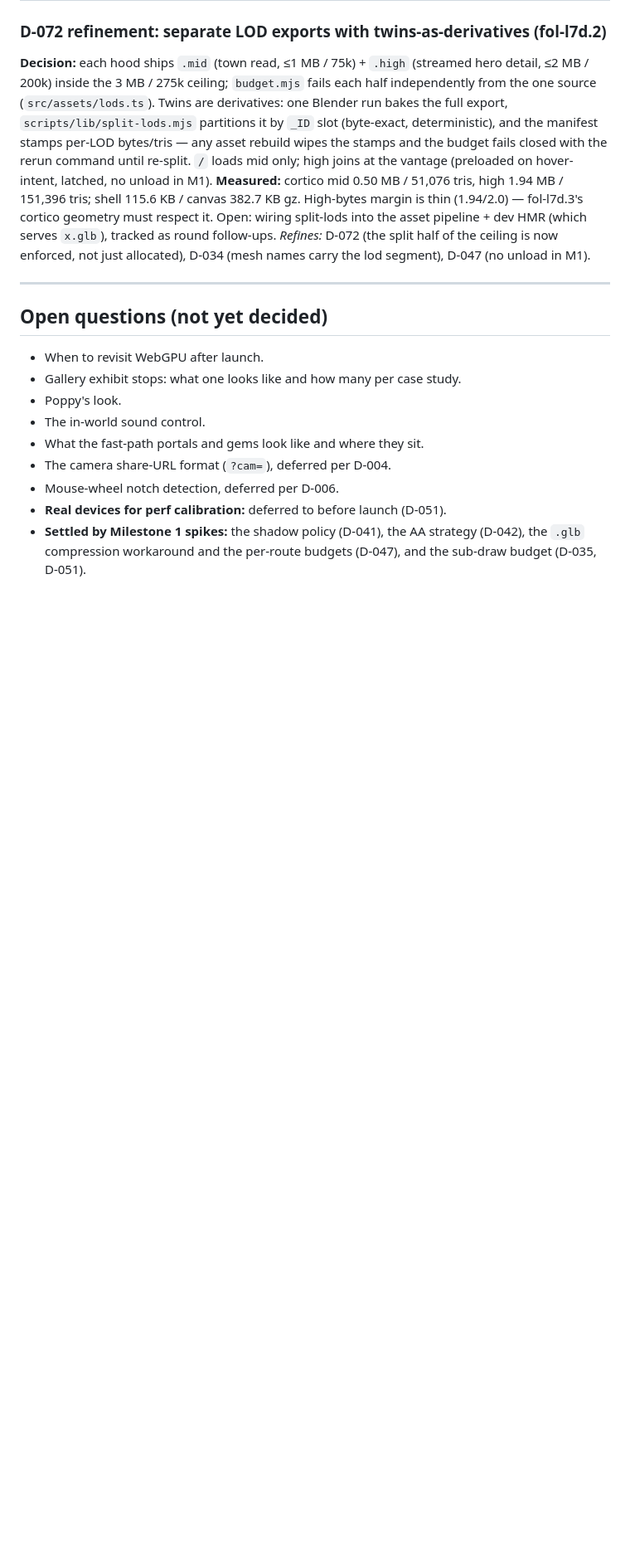
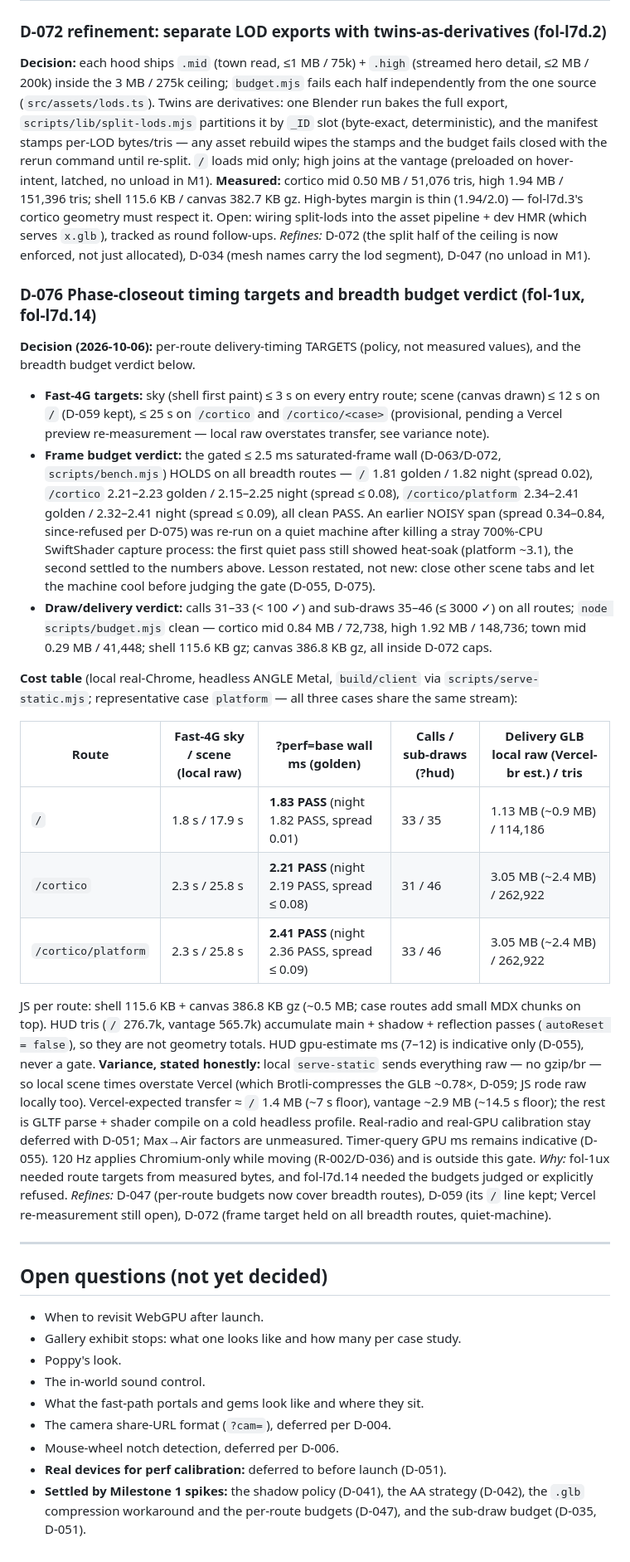
Before and after one commit to bubblesunyum/folia, a Markdown page: docs/decisions.md, the part around the change. Shown at 83% size. Drawn GitHub-style; blank space fills up the shorter version.

Commit message:
D-076: breadth budget verdict green on all routes, timing targets set (fol-l7d.14, fol-1ux)

```diff
--- a/docs/decisions.md
+++ b/docs/decisions.md
@@ -890,6 +890,25 @@ Golden keeps ~0.25 ms of headroom for all of breadth; the threshold spends none
 **Measured:** cortico mid 0.50 MB / 51,076 tris, high 1.94 MB / 151,396 tris; shell 115.6 KB / canvas 382.7 KB gz. High-bytes margin is thin (1.94/2.0) — fol-l7d.3's cortico geometry must respect it. Open: wiring split-lods into the asset pipeline + dev HMR (which serves `x.glb`), tracked as round follow-ups.
 *Refines:* D-072 (the split half of the ceiling is now enforced, not just allocated), D-034 (mesh names carry the lod segment), D-047 (no unload in M1).
 
+### D-076 Phase-closeout timing targets and breadth budget verdict (fol-1ux, fol-l7d.14)
+**Decision (2026-10-06):** per-route delivery-timing TARGETS (policy, not measured values), and the breadth budget verdict below.
+- **Fast-4G targets:** sky (shell first paint) ≤ 3 s on every entry route; scene (canvas drawn) ≤ 12 s on `/` (D-059 kept), ≤ 25 s on `/cortico` and `/cortico/<case>` (provisional, pending a Vercel preview re-measurement — local raw overstates transfer, see variance note).
+- **Frame budget verdict:** the gated ≤ 2.5 ms saturated-frame wall (D-063/D-072, `scripts/bench.mjs`) HOLDS on all breadth routes — `/` 1.81 golden / 1.82 night (spread 0.02), `/cortico` 2.21–2.23 golden / 2.15–2.25 night (spread ≤ 0.08), `/cortico/platform` 2.34–2.41 golden / 2.32–2.41 night (spread ≤ 0.09), all clean PASS. An earlier NOISY span (spread 0.34–0.84, since-refused per D-075) was re-run on a quiet machine after killing a stray 700%-CPU SwiftShader capture process: the first quiet pass still showed heat-soak (platform ~3.1), the second settled to the numbers above. Lesson restated, not new: close other scene tabs and let the machine cool before judging the gate (D-055, D-075).
+- **Draw/delivery verdict:** calls 31–33 (< 100 ✓) and sub-draws 35–46 (≤ 3000 ✓) on all routes; `node scripts/budget.mjs` clean — cortico mid 0.84 MB / 72,738, high 1.92 MB / 148,736; town mid 0.29 MB / 41,448; shell 115.6 KB gz; canvas 386.8 KB gz, all inside D-072 caps.
+
+**Cost table** (local real-Chrome, headless ANGLE Metal, `build/client` via `scripts/serve-static.mjs`; representative case `platform` — all three cases share the same stream):
+
+| Route | Fast-4G sky / scene (local raw) | ?perf=base wall ms (golden) | Calls / sub-draws (?hud) | Delivery GLB local raw (Vercel-br est.) / tris |
+|---|---|---|---|---|
+| `/` | 1.8 s / 17.9 s | **1.83 PASS** (night 1.82 PASS, spread 0.01) | 33 / 35 | 1.13 MB (~0.9 MB) / 114,186 |
+| `/cortico` | 2.3 s / 25.8 s | **2.21 PASS** (night 2.19 PASS, spread ≤ 0.08) | 31 / 46 | 3.05 MB (~2.4 MB) / 262,922 |
+| `/cortico/platform` | 2.3 s / 25.8 s | **2.41 PASS** (night 2.36 PASS, spread ≤ 0.09) | 33 / 46 | 3.05 MB (~2.4 MB) / 262,922 |
+
+JS per route: shell 115.6 KB + canvas 386.8 KB gz (~0.5 MB; case routes add small MDX chunks on top). HUD tris (`/` 276.7k, vantage 565.7k) accumulate main + shadow + reflection passes (`autoReset = false`), so they are not geometry totals. HUD gpu-estimate ms (7–12) is indicative only (D-055), never a gate.
+**Variance, stated honestly:** local `serve-static` sends everything raw — no gzip/br — so local scene times overstate Vercel (which Brotli-compresses the GLB ~0.78×, D-059; JS rode raw locally too). Vercel-expected transfer ≈ `/` 1.4 MB (~7 s floor), vantage ~2.9 MB (~14.5 s floor); the rest is GLTF parse + shader compile on a cold headless profile. Real-radio and real-GPU calibration stay deferred with D-051; Max→Air factors are unmeasured. Timer-query GPU ms remains indicative (D-055). 120 Hz applies Chromium-only while moving (R-002/D-036) and is outside this gate.
+*Why:* fol-1ux needed route targets from measured bytes, and fol-l7d.14 needed the budgets judged or explicitly refused.
+*Refines:* D-047 (per-route budgets now cover breadth routes), D-059 (its `/` line kept; Vercel re-measurement still open), D-072 (frame target held on all breadth routes, quiet-machine).
+
 ---
 
 ## Open questions (not yet decided)
```
